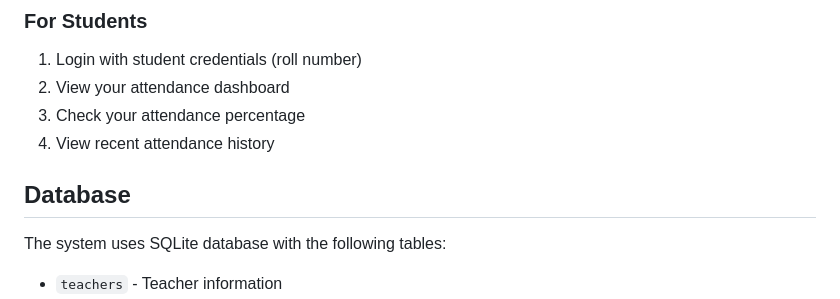
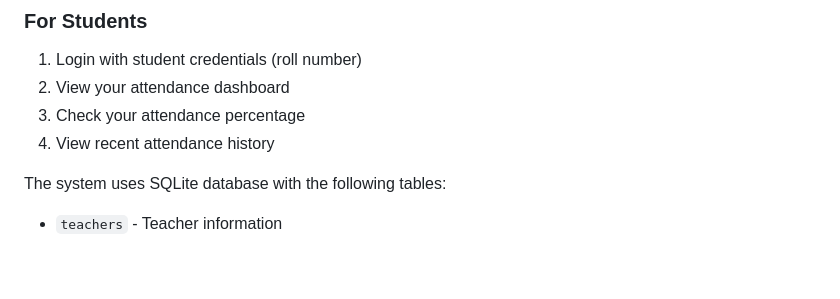
Before and after one commit to harrshita123/Attendance-system, a Markdown page: README.md, the part around the change. GitHub-like rendering; blank space fills up the shorter version.

Commit message:
database section from README
Removed the database section from the README.

```diff
--- a/README.md
+++ b/README.md
@@ -95,7 +95,7 @@ attendance-system/
 3. Check your attendance percentage
 4. View recent attendance history
 
-## Database
+
 
 The system uses SQLite database with the following tables:
 - `teachers` - Teacher information
```
